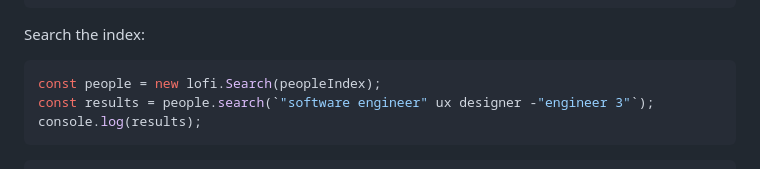
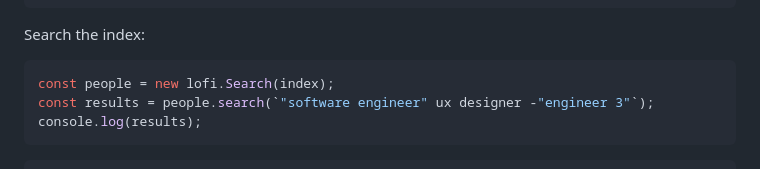
Before and after one commit to vasilionjea/lofi-dx, a Markdown page: README.md, the part around the change. Rendered like a GitHub page.

````diff
--- a/README.md
+++ b/README.md
@@ -54,7 +54,7 @@ index.addDocuments([
 ```
 Search the index:
 ```js
-const people = new lofi.Search(peopleIndex);
+const people = new lofi.Search(index);
 const results = people.search(`"software engineer" ux designer -"engineer 3"`);
 console.log(results);
 ```
````
